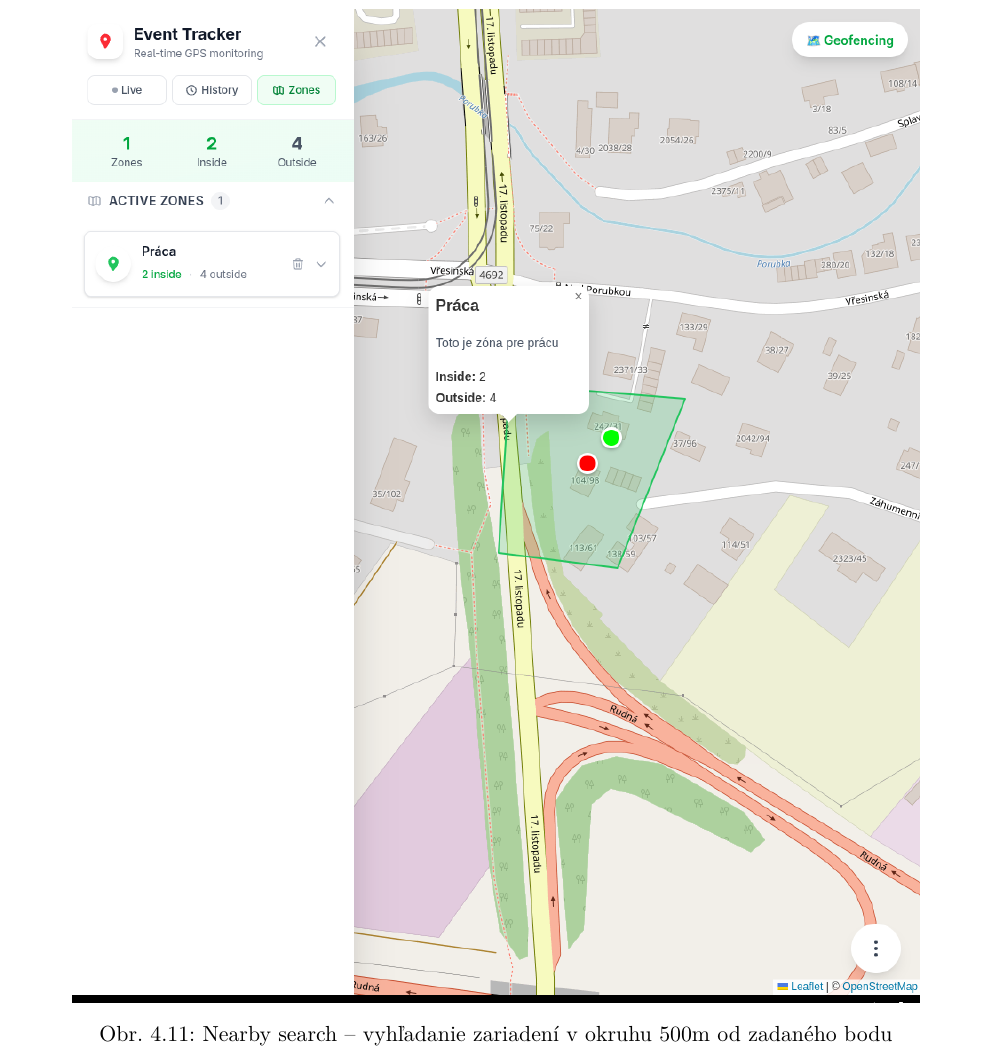
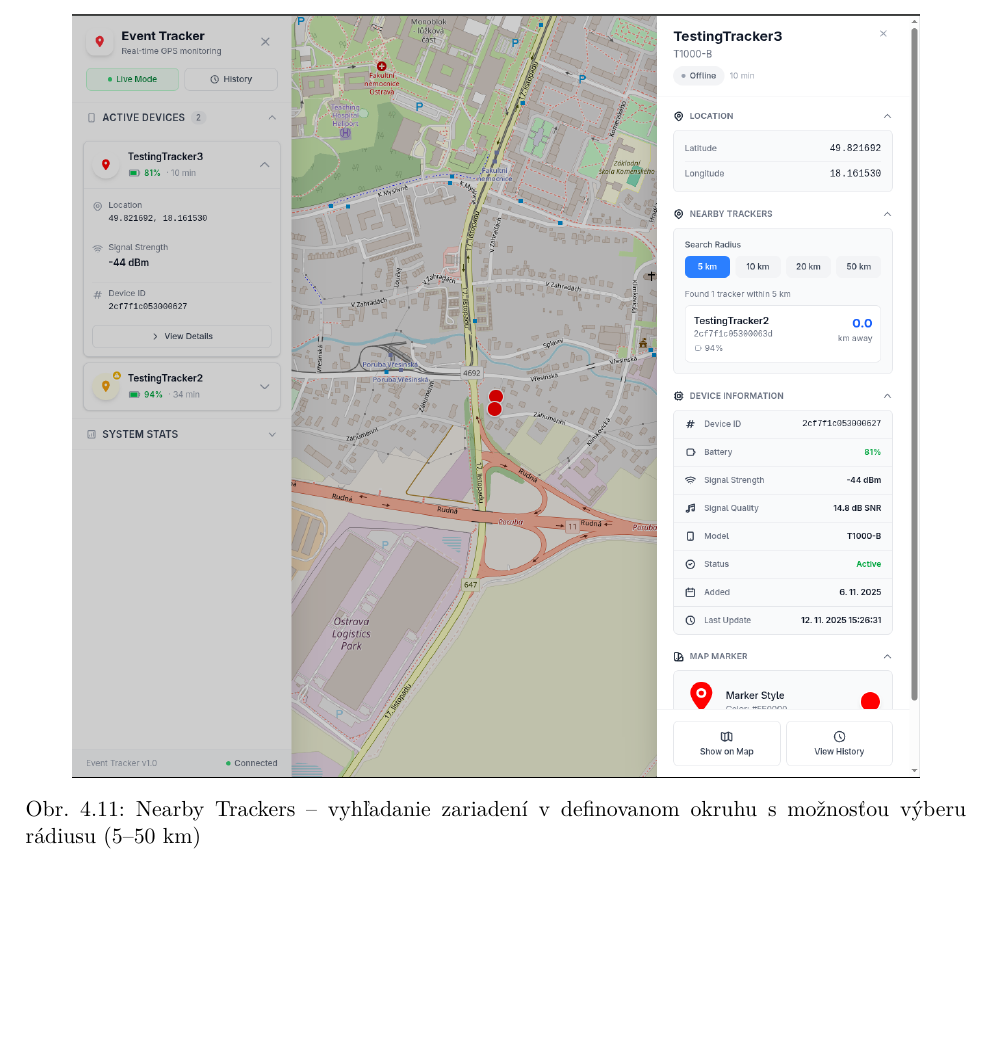
Before and after one commit to Kames003/Bakal-rska_pr-ca, a LaTeX thesis (main.tex, which reads Chapters/Chapter3_Riesenie.tex): part of page 52 of 62, cut so that both start at the same text, the shorter picture padded with empty space. Compiled offline with pdfLaTeX.

Commit message:
fix: nahradený obrázok 4.11 za filtrovanie_trackerov_nearby.png
Co-Authored-By: Claude Opus 4.5 <noreply@anthropic.com>

```diff
--- a/Chapters/Chapter3_Riesenie.tex
+++ b/Chapters/Chapter3_Riesenie.tex
@@ -1090,8 +1090,8 @@ Funkcia nearby search využíva PostGIS \texttt{ST\_DWithin} pre efektívne vyh
 
 \begin{figure}[htbp]
     \centering
-    \includegraphics[width=0.9\textwidth]{Figures/geo-nearby-search.png}
-    \caption{Nearby search -- vyhľadanie zariadení v~okruhu 500m od zadaného bodu}
+    \includegraphics[width=0.9\textwidth]{Figures/filtrovanie_trackerov_nearby.png}
+    \caption{Nearby Trackers -- vyhľadanie zariadení v~definovanom okruhu s~možnosťou výberu rádiusu (5--50~km)}
     \label{fig:nearby-search}
 \end{figure}
 
```
Also changed, not shown: Figures/filtrovanie_trackerov_nearby.png (added).
